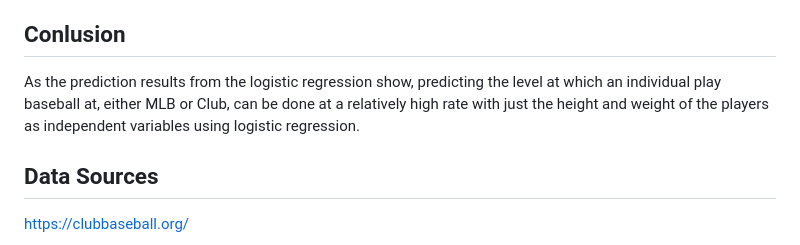
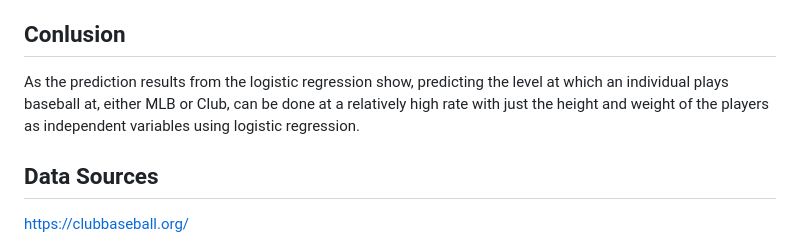
Before and after one commit to jadenth0mas/mlb_ncba_analysis, a Markdown page: README.md, the part around the change. Drawn GitHub-style.

```diff
--- a/README.md
+++ b/README.md
@@ -103,7 +103,7 @@ All coefficients were significant under a 95% hypothesis test.
 
 ## Conlusion
 
-As the prediction results from the logistic regression show, predicting the level at which an individual play baseball at, either MLB or Club, can be done at a relatively high rate with just the height and weight of the players as independent variables using logistic regression.
+As the prediction results from the logistic regression show, predicting the level at which an individual plays baseball at, either MLB or Club, can be done at a relatively high rate with just the height and weight of the players as independent variables using logistic regression.
 
 <a id="item-nine"></a>
 
```
